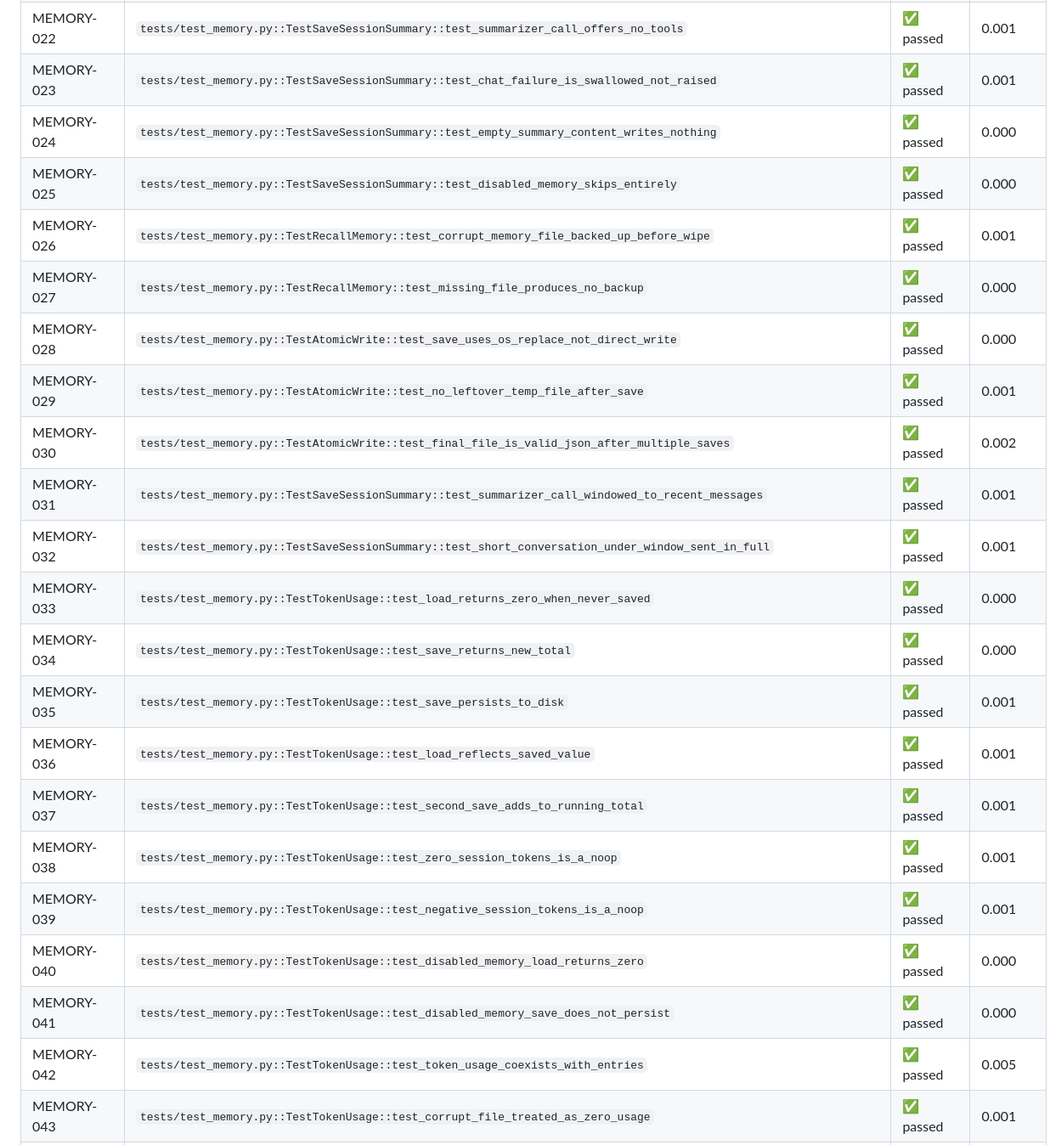
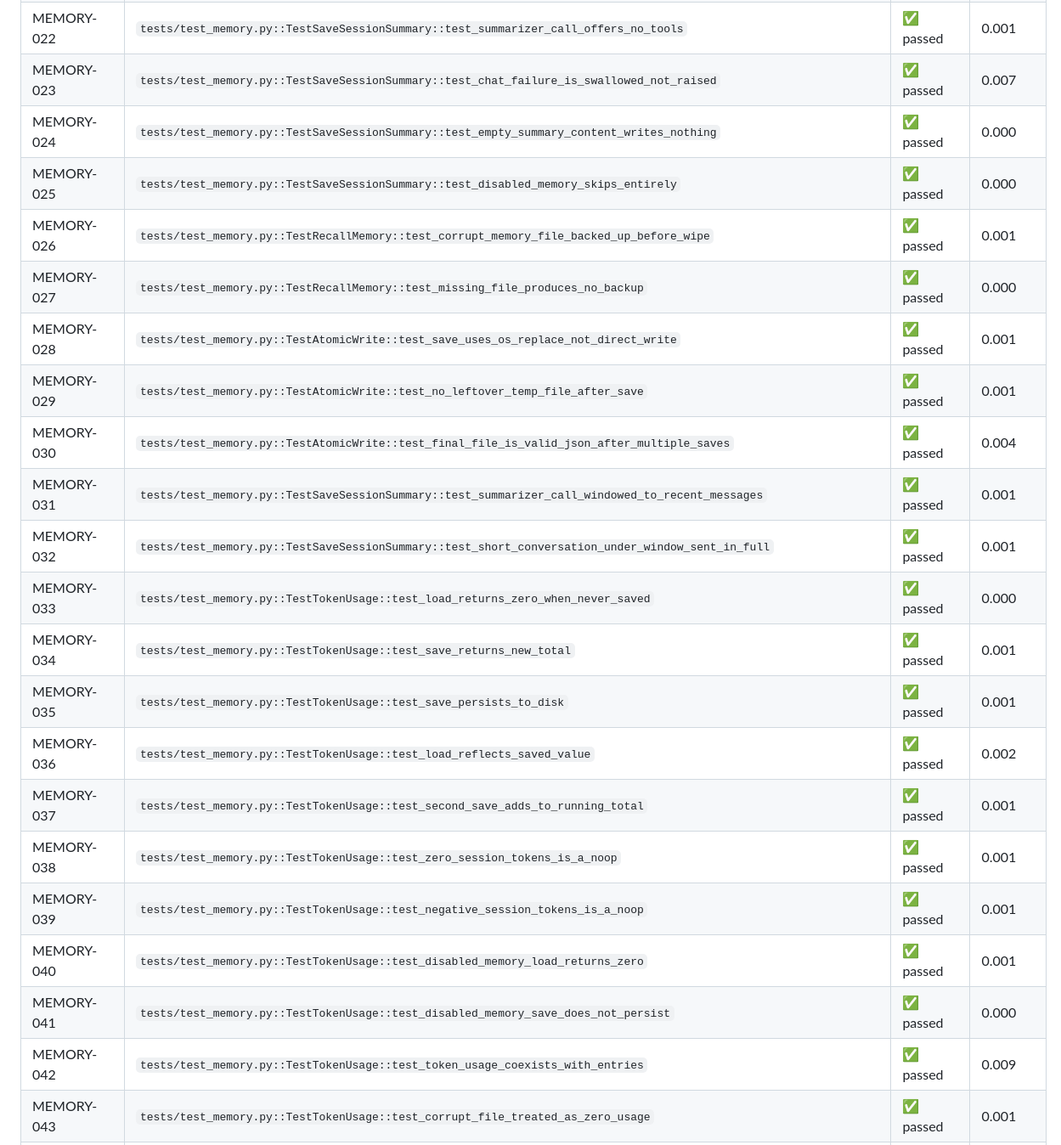
Before and after one commit to mohamed-soubhi/MSA_AI_agent, a Markdown page: doc/test_report.md, the part around one of its changes. Shown at 85% size. Drawn GitHub-style.

```diff
--- a/doc/test_report.md
+++ b/doc/test_report.md
@@ -283,26 +283,26 @@ Generated: 2026-08-17 06:23:37
 | MEMORY-020 | `tests/test_memory.py::TestSaveSessionSummary::test_saves_summary_entry_when_enough_turns` | ✅ passed | 0.001 |
 | MEMORY-021 | `tests/test_memory.py::TestSaveSessionSummary::test_skips_when_fewer_than_two_real_turns` | ✅ passed | 0.000 |
 | MEMORY-022 | `tests/test_memory.py::TestSaveSessionSummary::test_summarizer_call_offers_no_tools` | ✅ passed | 0.001 |
-| MEMORY-023 | `tests/test_memory.py::TestSaveSessionSummary::test_chat_failure_is_swallowed_not_raised` | ✅ passed | 0.001 |
+| MEMORY-023 | `tests/test_memory.py::TestSaveSessionSummary::test_chat_failure_is_swallowed_not_raised` | ✅ passed | 0.007 |
 | MEMORY-024 | `tests/test_memory.py::TestSaveSessionSummary::test_empty_summary_content_writes_nothing` | ✅ passed | 0.000 |
 | MEMORY-025 | `tests/test_memory.py::TestSaveSessionSummary::test_disabled_memory_skips_entirely` | ✅ passed | 0.000 |
 | MEMORY-026 | `tests/test_memory.py::TestRecallMemory::test_corrupt_memory_file_backed_up_before_wipe` | ✅ passed | 0.001 |
 | MEMORY-027 | `tests/test_memory.py::TestRecallMemory::test_missing_file_produces_no_backup` | ✅ passed | 0.000 |
-| MEMORY-028 | `tests/test_memory.py::TestAtomicWrite::test_save_uses_os_replace_not_direct_write` | ✅ passed | 0.000 |
+| MEMORY-028 | `tests/test_memory.py::TestAtomicWrite::test_save_uses_os_replace_not_direct_write` | ✅ passed | 0.001 |
 | MEMORY-029 | `tests/test_memory.py::TestAtomicWrite::test_no_leftover_temp_file_after_save` | ✅ passed | 0.001 |
-| MEMORY-030 | `tests/test_memory.py::TestAtomicWrite::test_final_file_is_valid_json_after_multiple_saves` | ✅ passed | 0.002 |
+| MEMORY-030 | `tests/test_memory.py::TestAtomicWrite::test_final_file_is_valid_json_after_multiple_saves` | ✅ passed | 0.004 |
 | MEMORY-031 | `tests/test_memory.py::TestSaveSessionSummary::test_summarizer_call_windowed_to_recent_messages` | ✅ passed | 0.001 |
 | MEMORY-032 | `tests/test_memory.py::TestSaveSessionSummary::test_short_conversation_under_window_sent_in_full` | ✅ passed | 0.001 |
 | MEMORY-033 | `tests/test_memory.py::TestTokenUsage::test_load_returns_zero_when_never_saved` | ✅ passed | 0.000 |
-| MEMORY-034 | `tests/test_memory.py::TestTokenUsage::test_save_returns_new_total` | ✅ passed | 0.000 |
+| MEMORY-034 | `tests/test_memory.py::TestTokenUsage::test_save_returns_new_total` | ✅ passed | 0.001 |
 | MEMORY-035 | `tests/test_memory.py::TestTokenUsage::test_save_persists_to_disk` | ✅ passed | 0.001 |
-| MEMORY-036 | `tests/test_memory.py::TestTokenUsage::test_load_reflects_saved_value` | ✅ passed | 0.001 |
+| MEMORY-036 | `tests/test_memory.py::TestTokenUsage::test_load_reflects_saved_value` | ✅ passed | 0.002 |
 | MEMORY-037 | `tests/test_memory.py::TestTokenUsage::test_second_save_adds_to_running_total` | ✅ passed | 0.001 |
 | MEMORY-038 | `tests/test_memory.py::TestTokenUsage::test_zero_session_tokens_is_a_noop` | ✅ passed | 0.001 |
 | MEMORY-039 | `tests/test_memory.py::TestTokenUsage::test_negative_session_tokens_is_a_noop` | ✅ passed | 0.001 |
-| MEMORY-040 | `tests/test_memory.py::TestTokenUsage::test_disabled_memory_load_returns_zero` | ✅ passed | 0.000 |
+| MEMORY-040 | `tests/test_memory.py::TestTokenUsage::test_disabled_memory_load_returns_zero` | ✅ passed | 0.001 |
 | MEMORY-041 | `tests/test_memory.py::TestTokenUsage::test_disabled_memory_save_does_not_persist` | ✅ passed | 0.000 |
-| MEMORY-042 | `tests/test_memory.py::TestTokenUsage::test_token_usage_coexists_with_entries` | ✅ passed | 0.005 |
+| MEMORY-042 | `tests/test_memory.py::TestTokenUsage::test_token_usage_coexists_with_entries` | ✅ passed | 0.009 |
 | MEMORY-043 | `tests/test_memory.py::TestTokenUsage::test_corrupt_file_treated_as_zero_usage` | ✅ passed | 0.001 |
 | SHARED-001 | `tests/test_shared.py::TestSection::test_underlines_title_with_equals_matching_length` | ✅ passed | 0.000 |
 | SHARED-002 | `tests/test_shared.py::TestSection::test_empty_title` | ✅ passed | 0.000 |
```
Also changed, not shown: other parts of doc/test_report.md (+104 -104 lines).
